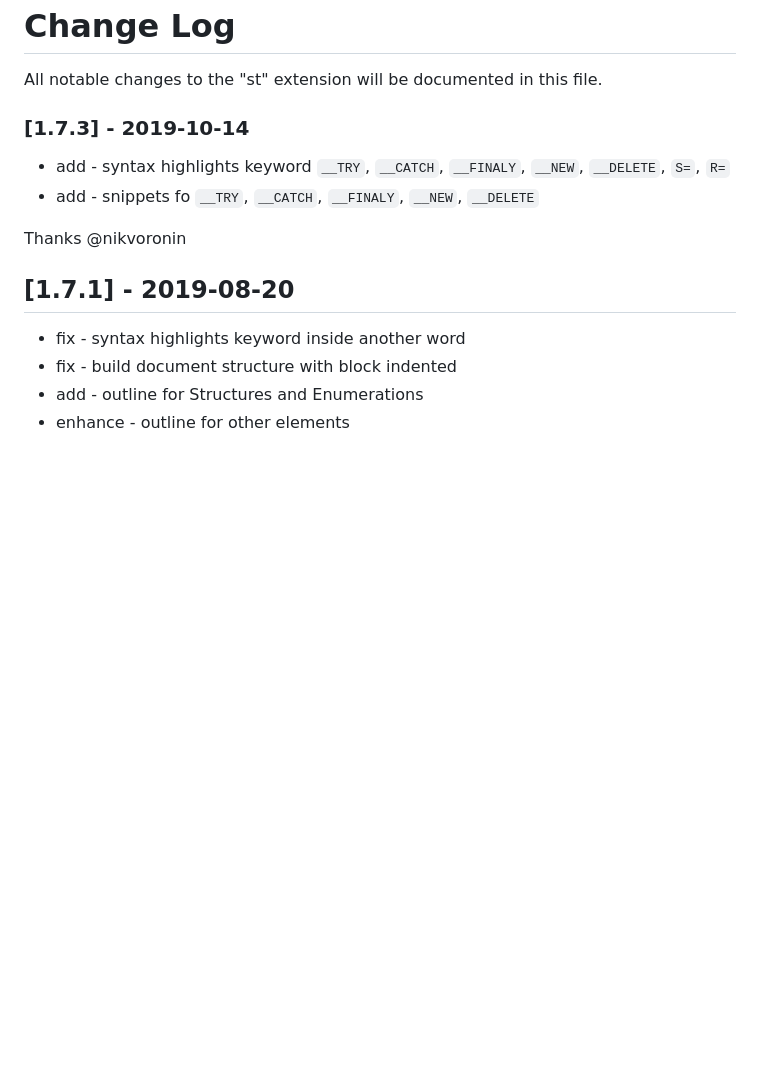
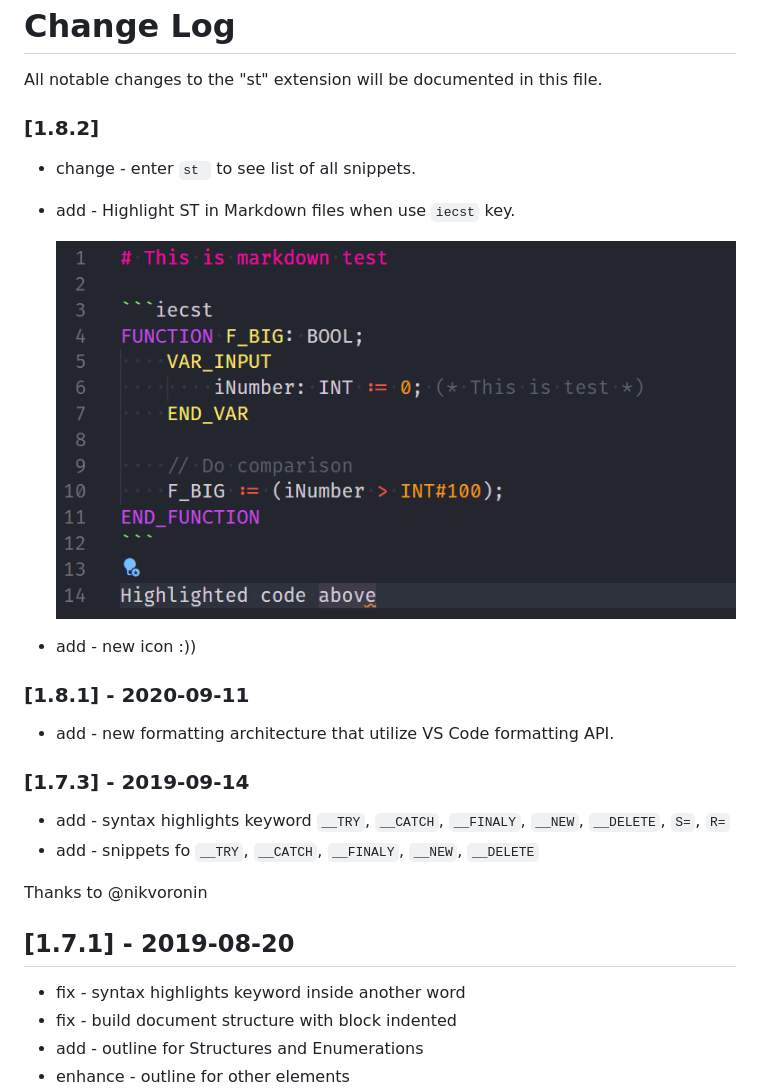
Before and after one commit to Serhioromano/vscode-st, a Markdown page: CHANGELOG.md, the part around the change. Rendered like a GitHub page; pictures changed too: images/md-highlight.png (added); blank space fills up the shorter version.

```diff
--- a/CHANGELOG.md
+++ b/CHANGELOG.md
@@ -2,12 +2,25 @@
 
 All notable changes to the "st" extension will be documented in this file.
 
-### [1.7.3] - 2019-10-14
+### [1.8.2]
+
+- change - enter `st ` to see list of all snippets.
+- add - Highlight ST in Markdown files when use `iecst` key.
+
+  ![Example](https://raw.githubusercontent.com/Serhioromano/vscode-st/master/images/md-highlight.png)
+
+- add - new icon :))
+
+### [1.8.1] - 2020-09-11
+
+- add - new formatting architecture that utilize VS Code formatting API.
+
+### [1.7.3] - 2019-09-14
 
 - add - syntax highlights keyword `__TRY`, `__CATCH`, `__FINALY`, `__NEW`, `__DELETE`, `S=`, `R=`
 - add - snippets fo `__TRY`, `__CATCH`, `__FINALY`, `__NEW`, `__DELETE`
 
-Thanks @nikvoronin
+Thanks to @nikvoronin
 
 ## [1.7.1] - 2019-08-20
 
```
Also changed, not shown: README.md (+16 -4 lines), 3 other files.
